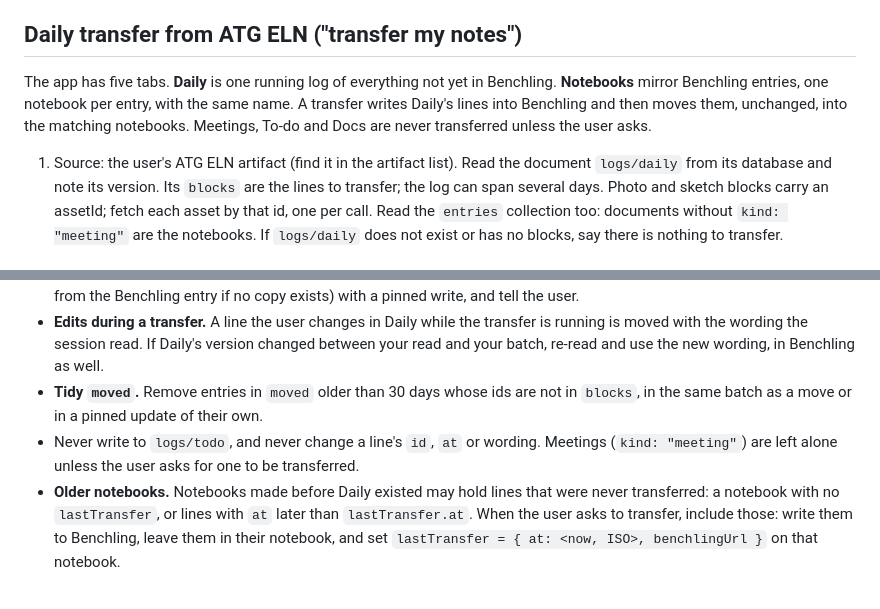
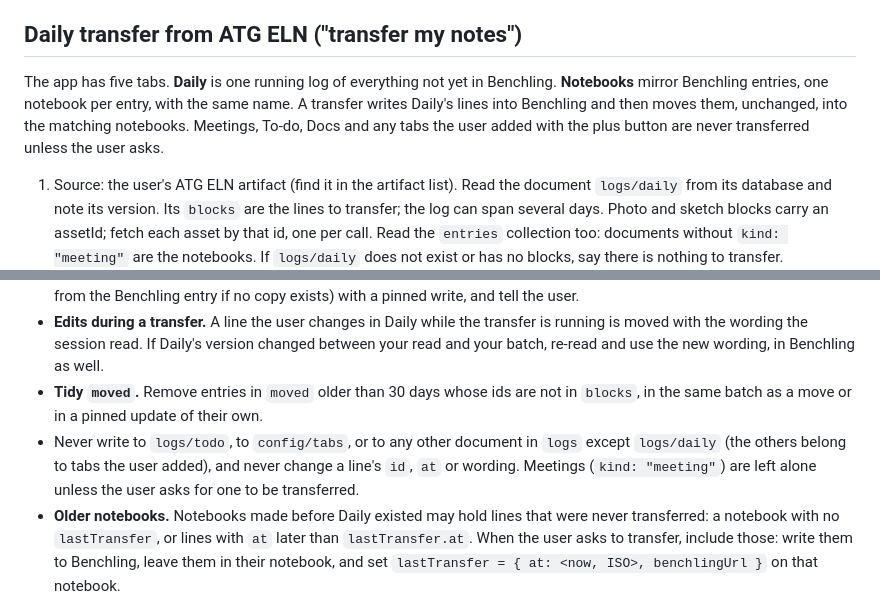
Before and after one commit to ugoreke/ATG-ELN, a Markdown page: project-instructions.md, 2 parts joined by grey strips. Drawn GitHub-style.

```diff
--- a/project-instructions.md
+++ b/project-instructions.md
@@ -15,7 +15,7 @@ Help the user keep their Benchling ELN complete, consistent and fast to write: n
 - Benchling AI (inside Benchling) is the source for how-to questions about Benchling itself. Ask the user to query it rather than guessing at the UI.
 
 ## Daily transfer from ATG ELN ("transfer my notes")
-The app has five tabs. **Daily** is one running log of everything not yet in Benchling. **Notebooks** mirror Benchling entries, one notebook per entry, with the same name. A transfer writes Daily's lines into Benchling and then moves them, unchanged, into the matching notebooks. Meetings, To-do and Docs are never transferred unless the user asks.
+The app has five tabs. **Daily** is one running log of everything not yet in Benchling. **Notebooks** mirror Benchling entries, one notebook per entry, with the same name. A transfer writes Daily's lines into Benchling and then moves them, unchanged, into the matching notebooks. Meetings, To-do, Docs and any tabs the user added with the plus button are never transferred unless the user asks.
 
 1. Source: the user's ATG ELN artifact (find it in the artifact list). Read the document `logs/daily` from its database and note its version. Its `blocks` are the lines to transfer; the log can span several days. Photo and sketch blocks carry an assetId; fetch each asset by that id, one per call. Read the `entries` collection too: documents without `kind: "meeting"` are the notebooks. If `logs/daily` does not exist or has no blocks, say there is nothing to transfer.
 2. Before changing anything, save a copy of `logs/daily` and of every notebook you will write to in `scratch/` (a dated subfolder).
@@ -44,7 +44,7 @@ The rule: a line is moved, not copied, and not edited. It must never be lost and
 - **Check the last transfer too.** At the start of every transfer, before moving anything new, go through `moved` in `logs/daily`: every id listed there must be in the notebook named by its `to`. A device that was offline can save an older copy of a notebook hours later and drop a moved line. If one is missing, put it back from the copy saved in `scratch/` (or from the Benchling entry if no copy exists) with a pinned write, and tell the user.
 - **Edits during a transfer.** A line the user changes in Daily while the transfer is running is moved with the wording the session read. If Daily's version changed between your read and your batch, re-read and use the new wording, in Benchling as well.
 - **Tidy `moved`.** Remove entries in `moved` older than 30 days whose ids are not in `blocks`, in the same batch as a move or in a pinned update of their own.
-- Never write to `logs/todo`, and never change a line's `id`, `at` or wording. Meetings (`kind: "meeting"`) are left alone unless the user asks for one to be transferred.
+- Never write to `logs/todo`, to `config/tabs`, or to any other document in `logs` except `logs/daily` (the others belong to tabs the user added), and never change a line's `id`, `at` or wording. Meetings (`kind: "meeting"`) are left alone unless the user asks for one to be transferred.
 - **Older notebooks.** Notebooks made before Daily existed may hold lines that were never transferred: a notebook with no `lastTransfer`, or lines with `at` later than `lastTransfer.at`. When the user asks to transfer, include those: write them to Benchling, leave them in their notebook, and set `lastTransfer = { at: <now, ISO>, benchlingUrl }` on that notebook.
 
 ## Creating an entry
```
Also changed, not shown: README.md (+2 -1 lines), demo/ask-answer.png, demo/ask-questions.png, demo/daily-ipad.png, demo/notebook-ipad.png, 3 other files.
